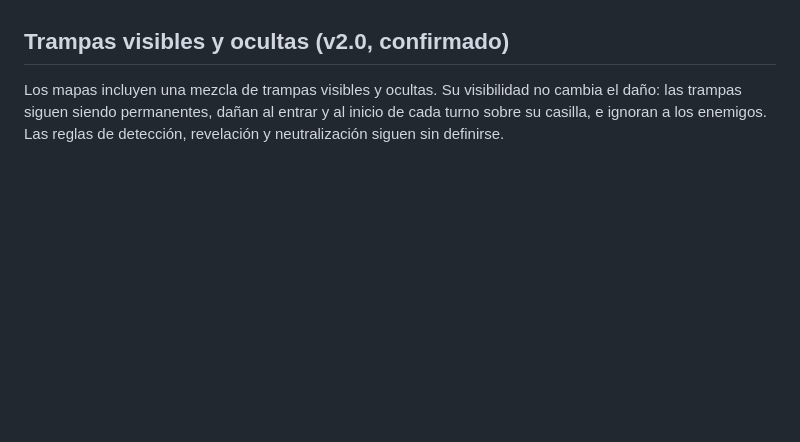
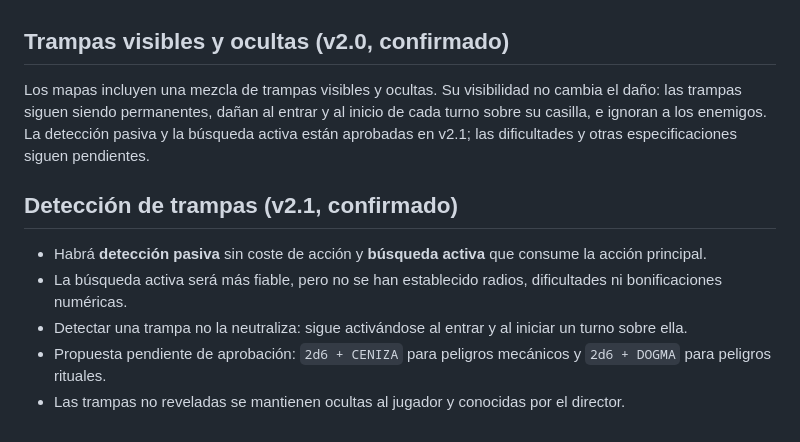
Before and after one commit to PoisonedIsa/Deus-Absens, a Markdown page: docs/COMBATE_BORRADOR.md, the part around the change. Drawn GitHub-style; blank space fills up the shorter version.

```diff
--- a/docs/COMBATE_BORRADOR.md
+++ b/docs/COMBATE_BORRADOR.md
@@ -159,4 +159,12 @@ Estas reglas se ofrecen para pruebas y **no sustituyen** los acuerdos confirmado
 
 ## Trampas visibles y ocultas (v2.0, confirmado)
 
-Los mapas incluyen una mezcla de trampas visibles y ocultas. Su visibilidad no cambia el daño: las trampas siguen siendo permanentes, dañan al entrar y al inicio de cada turno sobre su casilla, e ignoran a los enemigos. Las reglas de detección, revelación y neutralización siguen sin definirse.
+Los mapas incluyen una mezcla de trampas visibles y ocultas. Su visibilidad no cambia el daño: las trampas siguen siendo permanentes, dañan al entrar y al inicio de cada turno sobre su casilla, e ignoran a los enemigos. La detección pasiva y la búsqueda activa están aprobadas en v2.1; las dificultades y otras especificaciones siguen pendientes.
+
+## Detección de trampas (v2.1, confirmado)
+
+- Habrá **detección pasiva** sin coste de acción y **búsqueda activa** que consume la acción principal.
+- La búsqueda activa será más fiable, pero no se han establecido radios, dificultades ni bonificaciones numéricas.
+- Detectar una trampa no la neutraliza: sigue activándose al entrar y al iniciar un turno sobre ella.
+- Propuesta pendiente de aprobación: `2d6 + CENIZA` para peligros mecánicos y `2d6 + DOGMA` para peligros rituales.
+- Las trampas no reveladas se mantienen ocultas al jugador y conocidas por el director.
```
Also changed, not shown: docs/COBERTURAS_Y_OBSTACULOS.md (+14 -2 lines), docs/DECISIONES_CONFIRMADAS.md (+12 -4 lines).
